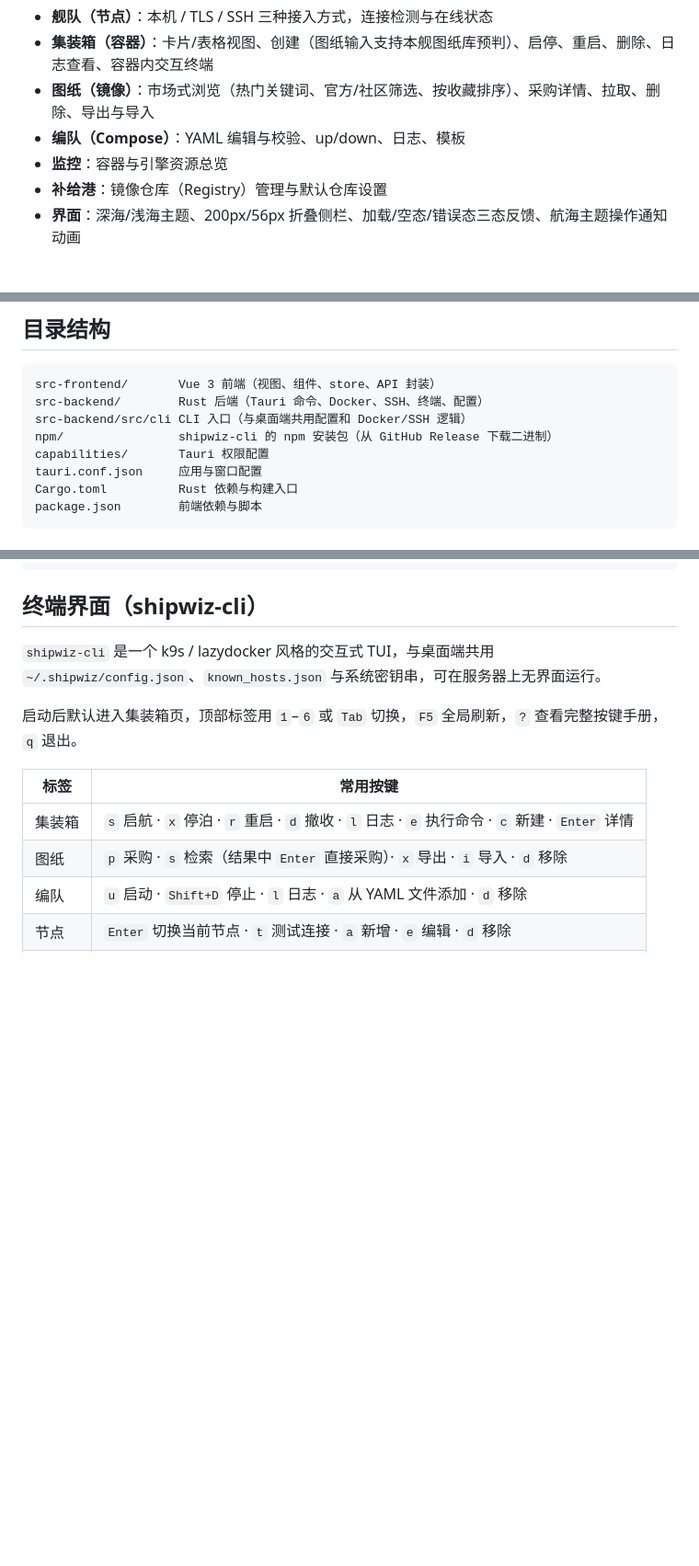
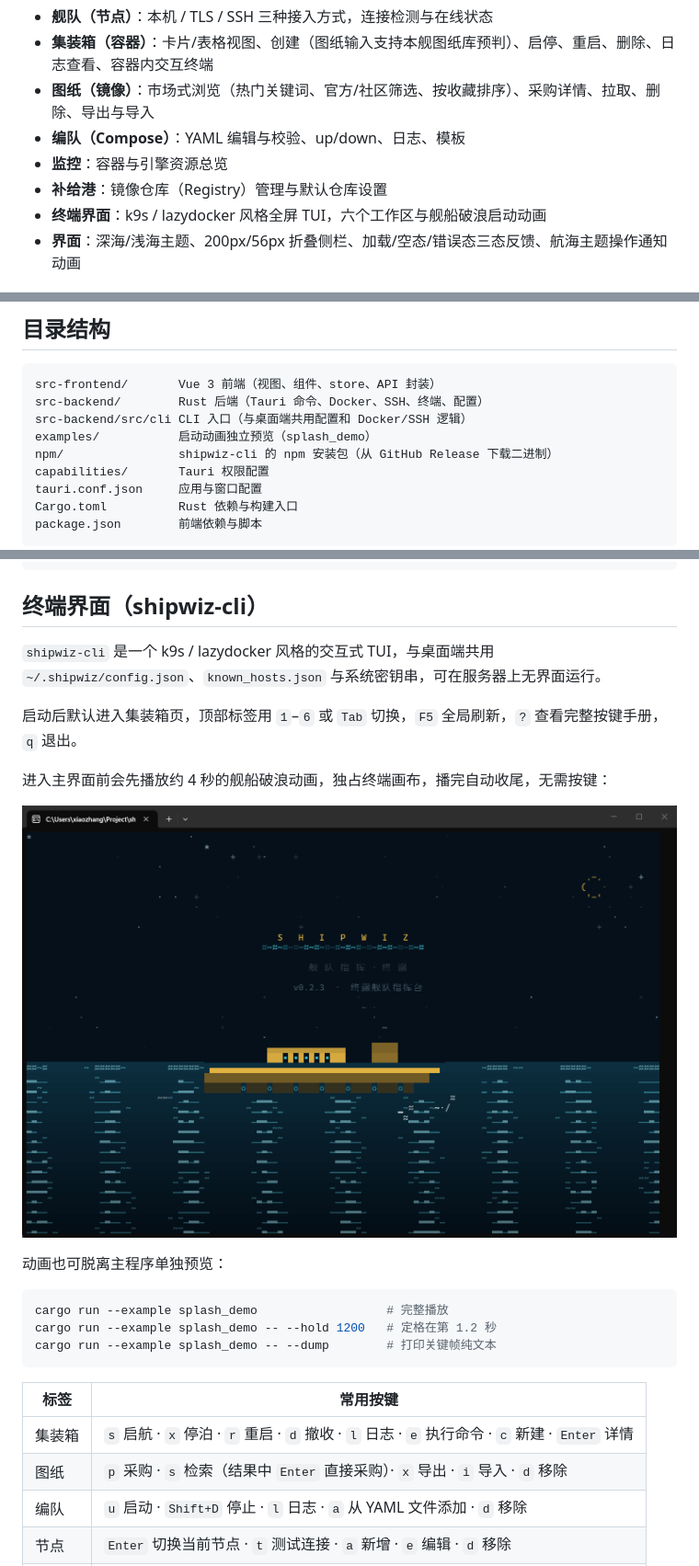
Before and after one commit to Lensi-zhang/ShipWiz, a Markdown page: README.md, 3 parts joined by grey strips. Shown at 92% size. GitHub-like rendering; pictures changed too: screenshots/cli-splash.png (added); blank space fills up the shorter version.

Commit message:
feat(tui): 启动动画接入 TUI 启动流程
舰船破浪动画抽为 tui::splash 模块，启动时独占画布播放约 4.2 秒后自动进入主界面；补充独立预览示例、启动截图与 README 说明。

````diff
--- a/README.md
+++ b/README.md
@@ -10,6 +10,7 @@
 - **编队（Compose）**：YAML 编辑与校验、up/down、日志、模板
 - **监控**：容器与引擎资源总览
 - **补给港**：镜像仓库（Registry）管理与默认仓库设置
+- **终端界面**：k9s / lazydocker 风格全屏 TUI，六个工作区与舰船破浪启动动画
 - **界面**：深海/浅海主题、200px/56px 折叠侧栏、加载/空态/错误态三态反馈、航海主题操作通知动画
 
 ## 技术栈
@@ -28,6 +29,7 @@
 src-frontend/       Vue 3 前端（视图、组件、store、API 封装）
 src-backend/        Rust 后端（Tauri 命令、Docker、SSH、终端、配置）
 src-backend/src/cli CLI 入口（与桌面端共用配置和 Docker/SSH 逻辑）
+examples/           启动动画独立预览（splash_demo）
 npm/                shipwiz-cli 的 npm 安装包（从 GitHub Release 下载二进制）
 capabilities/       Tauri 权限配置
 tauri.conf.json     应用与窗口配置
@@ -91,6 +93,18 @@ shipwiz-cli
 
 启动后默认进入集装箱页，顶部标签用 `1`–`6` 或 `Tab` 切换，`F5` 全局刷新，`?` 查看完整按键手册，`q` 退出。
 
+进入主界面前会先播放约 4 秒的舰船破浪动画，独占终端画布，播完自动收尾，无需按键：
+
+![启动动画](screenshots/cli-splash.png)
+
+动画也可脱离主程序单独预览：
+
+```bash
+cargo run --example splash_demo                  # 完整播放
+cargo run --example splash_demo -- --hold 1200   # 定格在第 1.2 秒
+cargo run --example splash_demo -- --dump        # 打印关键帧纯文本
+```
+
 | 标签 | 常用按键 |
 | --- | --- |
 | 集装箱 | `s` 启航 · `x` 停泊 · `r` 重启 · `d` 撤收 · `l` 日志 · `e` 执行命令 · `c` 新建 · `Enter` 详情 |
````
Also changed, not shown: screenshots/cli-logs-json.jpg (added), screenshots/cli-logs-json.png (added), screenshots/cli-monitor.jpg (added), screenshots/cli-ps.jpg (added), 3 other files.
